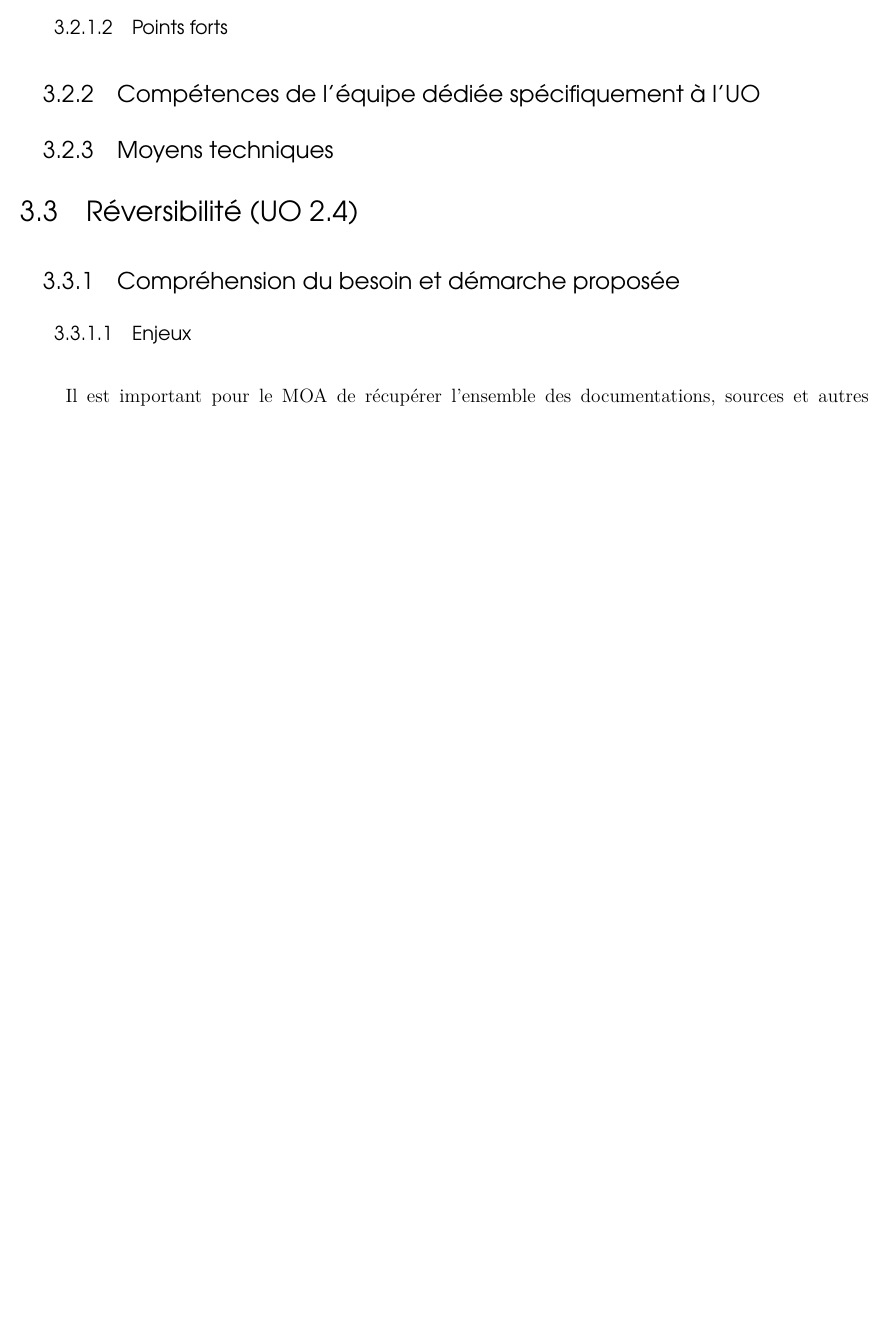
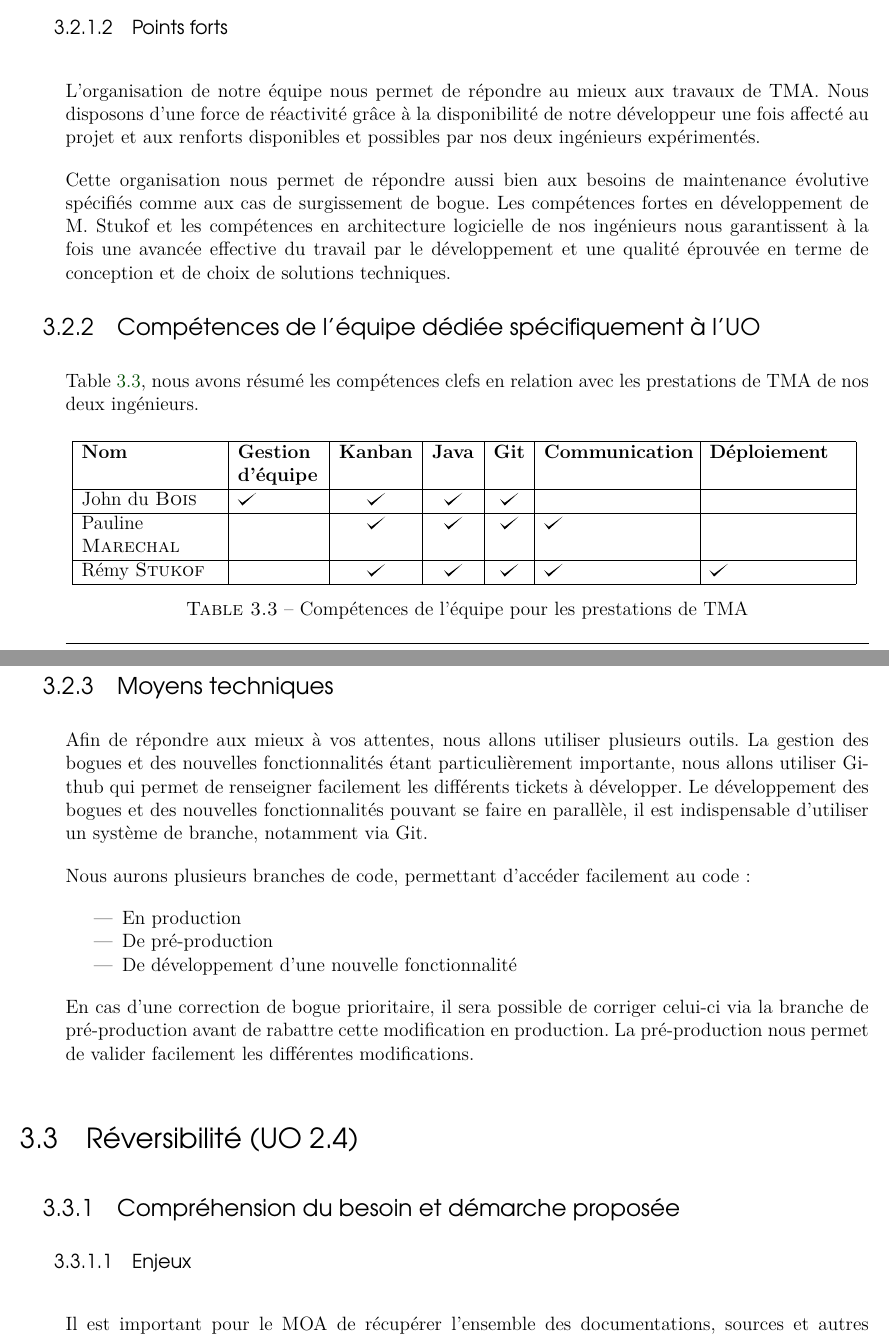
Before and after one commit to BandStormTeam/VE-Project, a LaTeX book (MemoireTechnique/memoire-technique.tex, which reads MemoireTechnique/contents/offre-detaillee/prestation-tma.tex): part of page 15 of 23 before the commit and two parts of pages 15 and 16 of 28 after it, the two joined at a grey line, cut so that both start at the same text, the shorter picture padded with empty space. Compiled offline with pdfLaTeX.

```diff
--- a/MemoireTechnique/contents/offre-detaillee/prestation-tma.tex
+++ b/MemoireTechnique/contents/offre-detaillee/prestation-tma.tex
@@ -4,3 +21,37 @@
 	\subsubsection{Points forts}
+	L’organisation de notre équipe nous permet de répondre au mieux aux travaux de TMA. Nous disposons d’une force de réactivité grâce à la disponibilité de notre développeur une fois affecté au projet et aux renforts disponibles et possibles par nos deux ingénieurs expérimentés.
+
+	Cette organisation nous permet de répondre aussi bien aux besoins de maintenance évolutive spécifiés comme aux cas de surgissement de bogue. Les compétences fortes en développement de M. Stukof et les compétences en architecture logicielle de nos ingénieurs nous garantissent à la fois une avancée effective du travail par le développement et une qualité éprouvée en terme de conception et de choix de solutions techniques.
+
 	\subsection{Compétences de l'équipe dédiée spécifiquement à l'UO}
+	Table \ref{table:competencespresta}, nous avons résumé les compétences clefs en relation avec les prestations de TMA de nos deux ingénieurs.
+	\begin{table}[H]
+\centering
+\begin{tabular}{|p{3cm}|p{1.8cm}|c|c|c|p{3.2cm}|p{3cm}|}
+	\hline
+	\textbf{Nom} & \textbf{Gestion d'équipe} & \textbf{Kanban} & \textbf{Java} & \textbf{Git} & \textbf{Communication} & \textbf{Déploiement}\\
+	\hline
+	John du \bsc{Bois} & \checkmark & \checkmark &\checkmark  &\checkmark & &\\
+	\hline
+	Pauline \bsc{Marechal} & &\checkmark  & \checkmark&\checkmark  & \checkmark&\\
+	\hline
+	Rémy \bsc{Stukof} & &\checkmark  & \checkmark&\checkmark  & \checkmark&\checkmark\\
+	\hline
+\end{tabular}
+\caption{Compétences de l'équipe pour les prestations de TMA}
+\label{table:competencespresta}
+\end{table}
+
 	\subsection{Moyens techniques}
+	Afin de répondre aux mieux à vos attentes, nous allons utiliser plusieurs outils. La gestion des bogues et des nouvelles fonctionnalités étant particulièrement importante, nous allons utiliser Github qui permet de renseigner facilement les différents tickets à développer.
+	Le développement des bogues et des nouvelles fonctionnalités pouvant se faire en parallèle, il est indispensable d’utiliser un système de branche, notamment via Git.
+
+	Nous aurons plusieurs branches de code, permettant d’accéder facilement au code :
+
+	\begin{itemize}
+		\item En production
+		\item De pré-production
+		\item De développement d’une nouvelle fonctionnalité
+	\end{itemize}
+
+	En cas d’une correction de bogue prioritaire, il sera possible de corriger celui-ci via la branche de pré-production avant de rabattre cette modification en production. La pré-production nous permet de valider facilement les différentes modifications.
--- a/MemoireTechnique/memoire-technique.tex
+++ b/MemoireTechnique/memoire-technique.tex
@@ -3,11 +3,14 @@
 \usepackage[svgnames]{xcolor} % Required to specify font color
 \input{./templates/couleurs.tex}
 %
+\usepackage{pdfpages}
 \usepackage{makeidx}
 \usepackage[utf8]{inputenc}
 \usepackage{marvosym}
 \usepackage[T1]{fontenc}
 \usepackage[francais]{babel}
+\usepackage{graphicx}
+\usepackage{blindtext}
 \usepackage[top=1.7cm, bottom=1.7cm, left=1.7cm, right=1.7cm]{geometry}
 \usepackage{verbatim}
 \usepackage[urlbordercolor={1 1 1}, linkbordercolor={1 1 1}, linkcolor=vert1, urlcolor=bleu, colorlinks=true]{hyperref}
@@ -19,8 +22,8 @@
 \usepackage{slashbox}
 \usepackage{float}
 \usepackage[francais]{minitoc}
-\usepackage[final]{pdfpages}
-\usepackage{pgfgantt}
+\usepackage{pdfpages}
+
 \usepackage{graphicx} % Required for box manipulation
 \usepackage{makeidx}
 \usepackage{lscape}
```
Also changed, not shown: MemoireTechnique/BPU_ENE.pdf (added), MemoireTechnique/DQE_ENE.pdf (added), MemoireTechnique/memoire-technique.pdf, MemoireTechnique/contents/offre-detaillee/prestation-tma.tex (17 more changed lines), MemoireTechnique/memoire-technique.tex (11 more changed lines), 2 other files.
